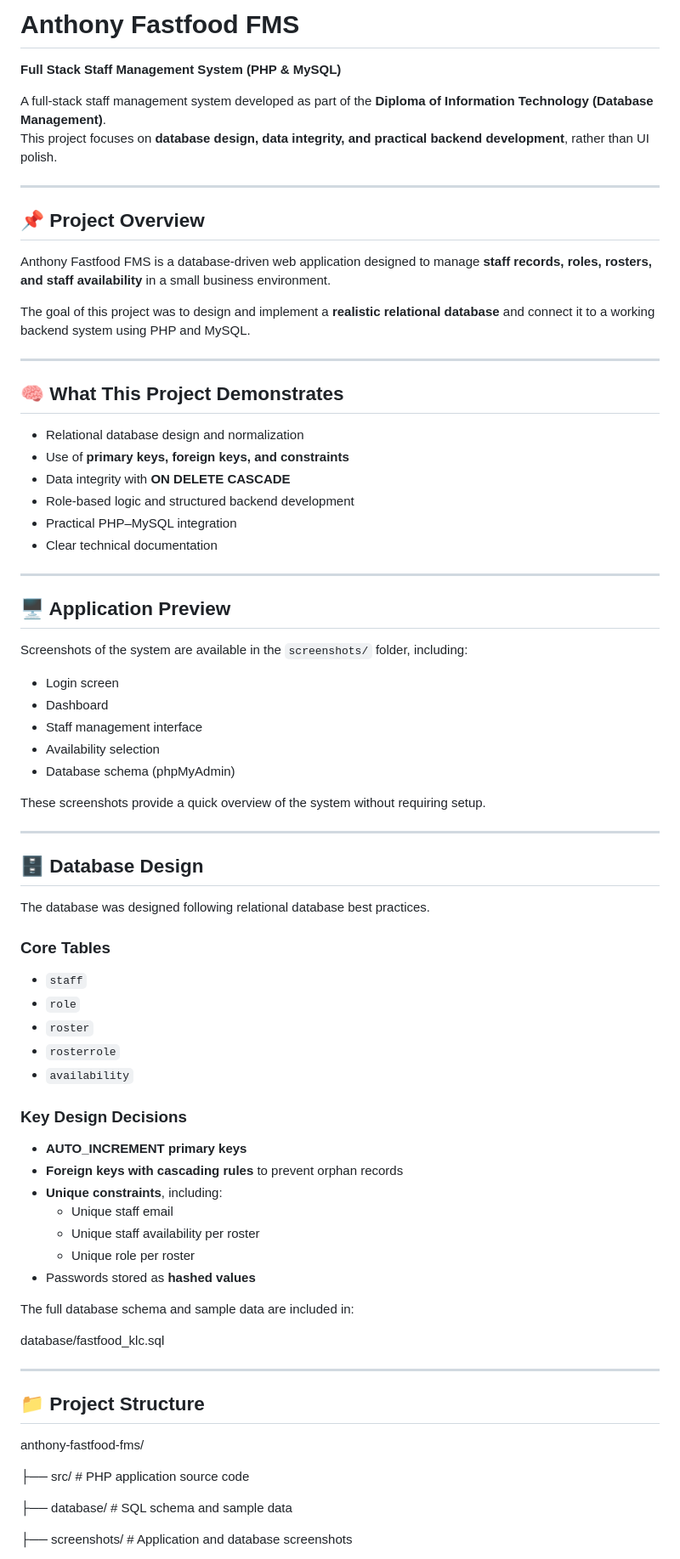
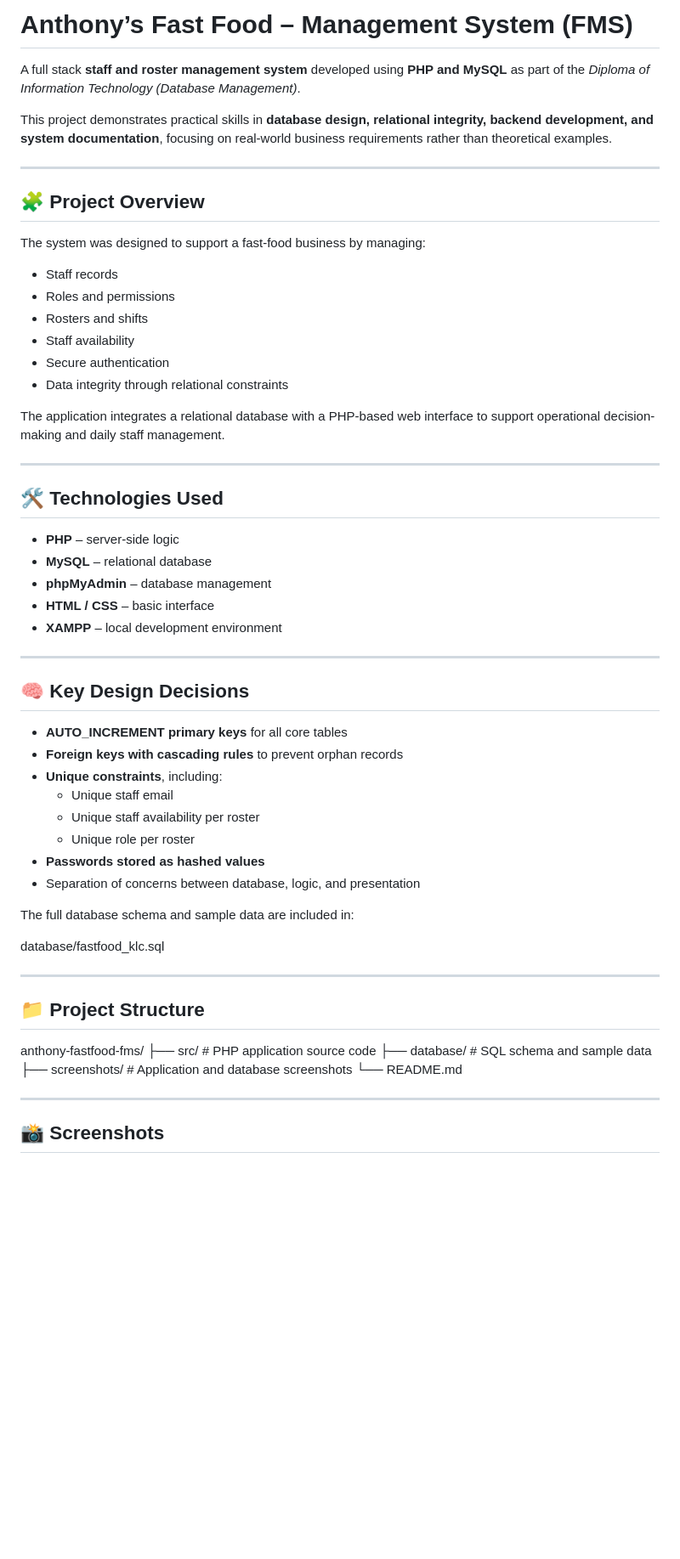
Before and after one commit to kenny22c/anthony-fastfood-fms, a Markdown page: README.md, the part around one of its changes. Shown at 85% size. Rendered like a GitHub page; blank space fills up the shorter version.

```diff
--- a/README.md
+++ b/README.md
@@ -1,72 +1,64 @@
-# Anthony Fastfood FMS
-**Full Stack Staff Management System (PHP & MySQL)**
+# Anthony’s Fast Food – Management System (FMS)
 
-A full-stack staff management system developed as part of the **Diploma of Information Technology (Database Management)**.
-This project focuses on **database design, data integrity, and practical backend development**, rather than UI polish.
+A full stack **staff and roster management system** developed using **PHP and MySQL** as part of the *Diploma of Information Technology (Database Management)*.
+
+This project demonstrates practical skills in **database design, relational integrity, backend development, and system documentation**, focusing on real-world business requirements rather than theoretical examples.
 
 ---
 
-## 📌 Project Overview
-Anthony Fastfood FMS is a database-driven web application designed to manage **staff records, roles, rosters, and staff availability** in a small business environment.
+## 🧩 Project Overview
 
-The goal of this project was to design and implement a **realistic relational database** and connect it to a working backend system using PHP and MySQL.
+The system was designed to support a fast-food business by managing:
+
+- Staff records
+- Roles and permissions
+- Rosters and shifts
+- Staff availability
+- Secure authentication
+- Data integrity through relational constraints
+
+The application integrates a relational database with a PHP-based web interface to support operational decision-making and daily staff management.
 
 ---
 
-## 🧠 What This Project Demonstrates
-- Relational database design and normalization
-- Use of **primary keys, foreign keys, and constraints**
-- Data integrity with **ON DELETE CASCADE**
-- Role-based logic and structured backend development
-- Practical PHP–MySQL integration
-- Clear technical documentation
+## 🛠️ Technologies Used
+
+- **PHP** – server-side logic
+- **MySQL** – relational database
+- **phpMyAdmin** – database management
+- **HTML / CSS** – basic interface
+- **XAMPP** – local development environment
 
 ---
 
-## 🖥️ Application Preview
-Screenshots of the system are available in the `screenshots/` folder, including:
-- Login screen
-- Dashboard
-- Staff management interface
-- Availability selection
-- Database schema (phpMyAdmin)
+## 🧠 Key Design Decisions
 
-These screenshots provide a quick overview of the system without requiring setup.
-
----
-
-## 🗄️ Database Design
-The database was designed following relational database best practices.
-
-### Core Tables
-- `staff`
-- `role`
-- `roster`
-- `rosterrole`
-- `availability`
-
-### Key Design Decisions
-- **AUTO_INCREMENT primary keys**
+- **AUTO_INCREMENT primary keys** for all core tables
 - **Foreign keys with cascading rules** to prevent orphan records
 - **Unique constraints**, including:
   - Unique staff email
   - Unique staff availability per roster
   - Unique role per roster
-- Passwords stored as **hashed values**
+- **Passwords stored as hashed values**
+- Separation of concerns between database, logic, and presentation
 
 The full database schema and sample data are included in:
 
 database/fastfood_klc.sql
+
 
 ---
 
 ## 📁 Project Structure
 
 anthony-fastfood-fms/
+├── src/ # PHP application source code
+├── database/ # SQL schema and sample data
+├── screenshots/ # Application and database screenshots
+└── README.md
 
-├── src/ # PHP application source code
 
-├── database/ # SQL schema and sample data
+---
 
-├── screenshots/ # Application and database screenshots
+## 📸 Screenshots
 
```
Also changed, not shown: other parts of README.md (+51 -27 lines).
